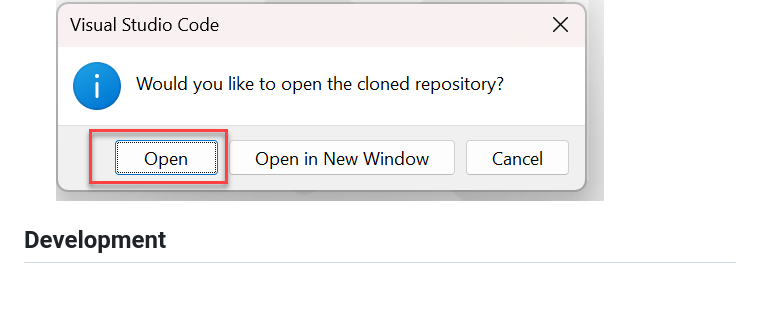
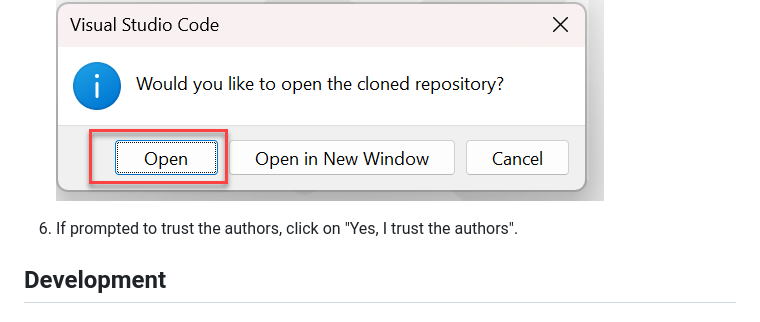
Before and after one commit to francisnazareth/find-the-best-karak, a Markdown page: README.md, the part around the change. Rendered like a GitHub page; blank space fills up the shorter version.

```diff
--- a/README.md
+++ b/README.md
@@ -36,6 +36,8 @@
 5. Open the project in your code editor.
 
     ![Open the project in your VSCode](./Assets/image-4.png)
+
+6. If prompted to trust the authors, click on "Yes, I trust the authors".
 
 ## Development
 
```
